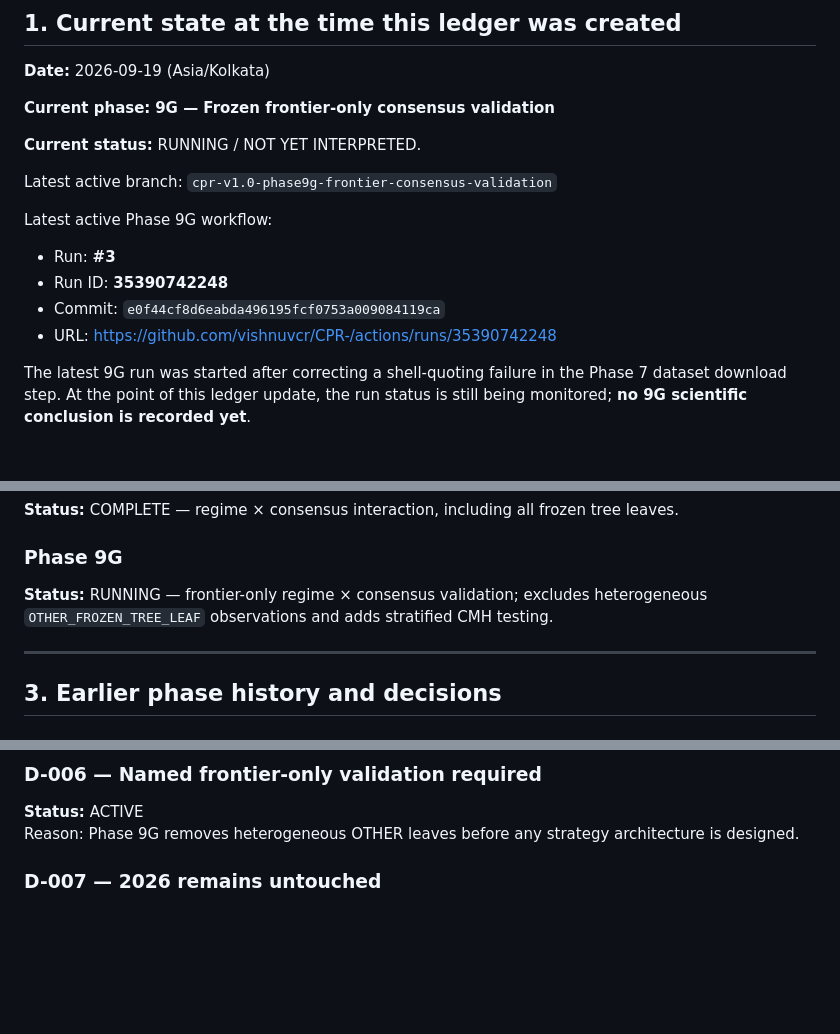
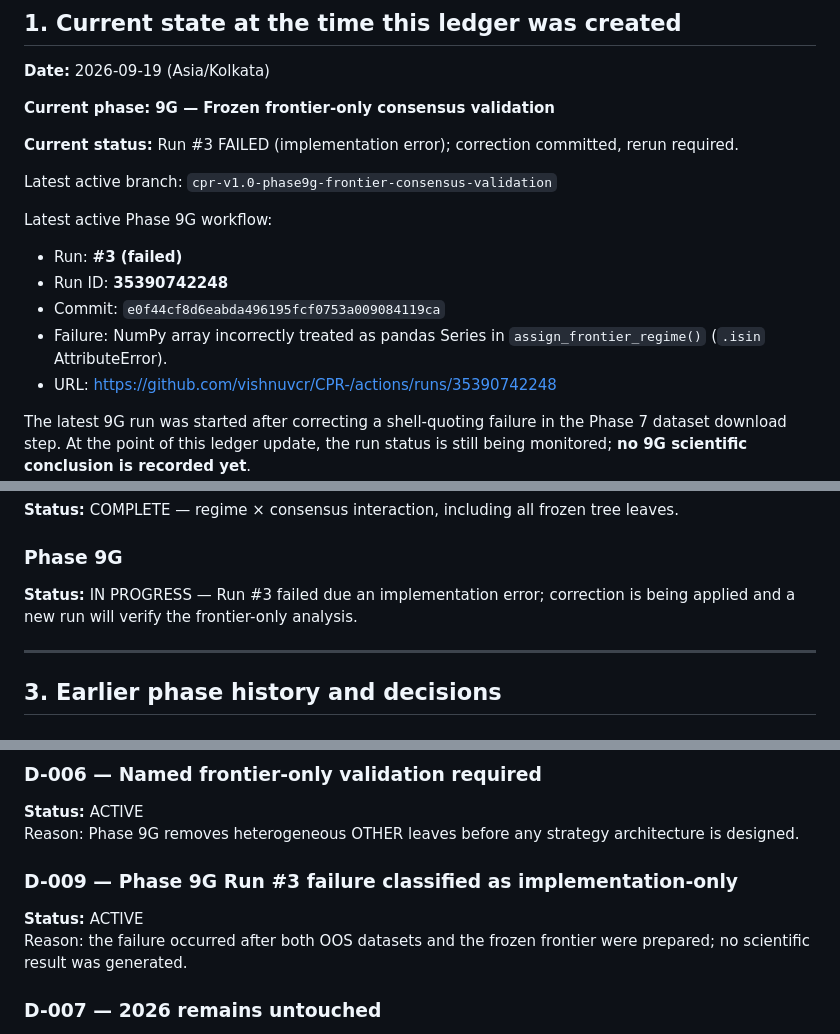
Before and after one commit to vishnuvcr/CPR-, a Markdown page: docs/CPR_RESEARCH_LEDGER.md, 3 parts joined by grey strips. Rendered like a GitHub page; blank space fills up the shorter version.

Commit message:
Update CPR ledger with Phase 9G Run 3 failure

```diff
--- a/docs/CPR_RESEARCH_LEDGER.md
+++ b/docs/CPR_RESEARCH_LEDGER.md
@@ -38,15 +38,16 @@
 
 **Current phase:** **9G — Frozen frontier-only consensus validation**
 
-**Current status:** RUNNING / NOT YET INTERPRETED.
+**Current status:** Run #3 FAILED (implementation error); correction committed, rerun required.
 
 Latest active branch:
 `cpr-v1.0-phase9g-frontier-consensus-validation`
 
 Latest active Phase 9G workflow:
-- Run: **#3**
+- Run: **#3 (failed)**
 - Run ID: **35390742248**
 - Commit: `e0f44cf8d6eabda496195fcf0753a009084119ca`
+- Failure: NumPy array incorrectly treated as pandas Series in `assign_frontier_regime()` (`.isin` AttributeError).
 - URL: https://github.com/vishnuvcr/CPR-/actions/runs/35390742248
 
 The latest 9G run was started after correcting a shell-quoting failure in the Phase 7 dataset download step. At the point of this ledger update, the run status is still being monitored; **no 9G scientific conclusion is recorded yet**.
@@ -104,7 +105,7 @@ Before any Phase 9G result interpretation or Phase 10/next-phase creation:
 **Status:** COMPLETE — regime × consensus interaction, including all frozen tree leaves.
 
 ### Phase 9G
-**Status:** RUNNING — frontier-only regime × consensus validation; excludes heterogeneous `OTHER_FROZEN_TREE_LEAF` observations and adds stratified CMH testing.
+**Status:** IN PROGRESS — Run #3 failed due an implementation error; correction is being applied and a new run will verify the frontier-only analysis.
 
 ---
 
@@ -540,6 +541,10 @@ Reason: Phase 9F found some statistically interesting interactions, but several
 ### D-006 — Named frontier-only validation required
 **Status:** ACTIVE
 Reason: Phase 9G removes heterogeneous OTHER leaves before any strategy architecture is designed.
+
+### D-009 — Phase 9G Run #3 failure classified as implementation-only
+**Status:** ACTIVE
+Reason: the failure occurred after both OOS datasets and the frozen frontier were prepared; no scientific result was generated.
 
 ### D-007 — 2026 remains untouched
 **Status:** LOCKED
```
Also changed, not shown: other parts of docs/CPR_RESEARCH_LEDGER.md (+6 -1 lines).
